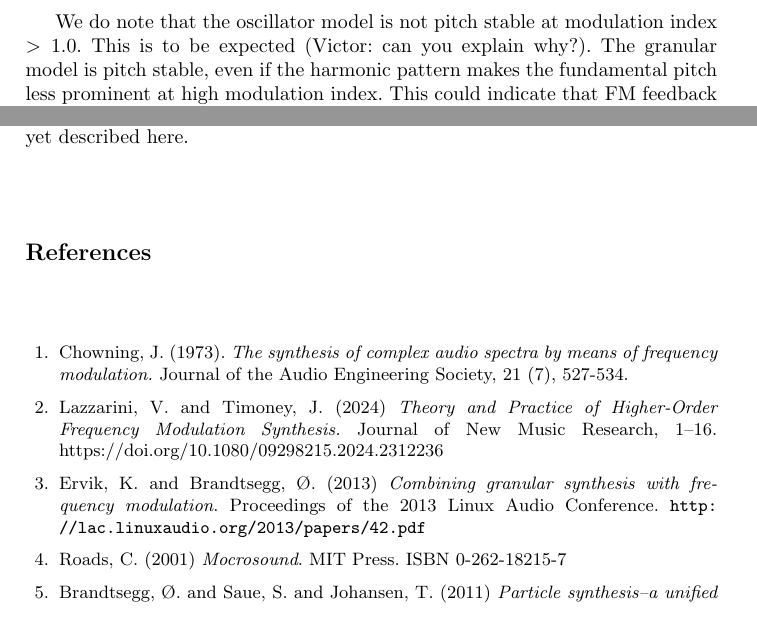
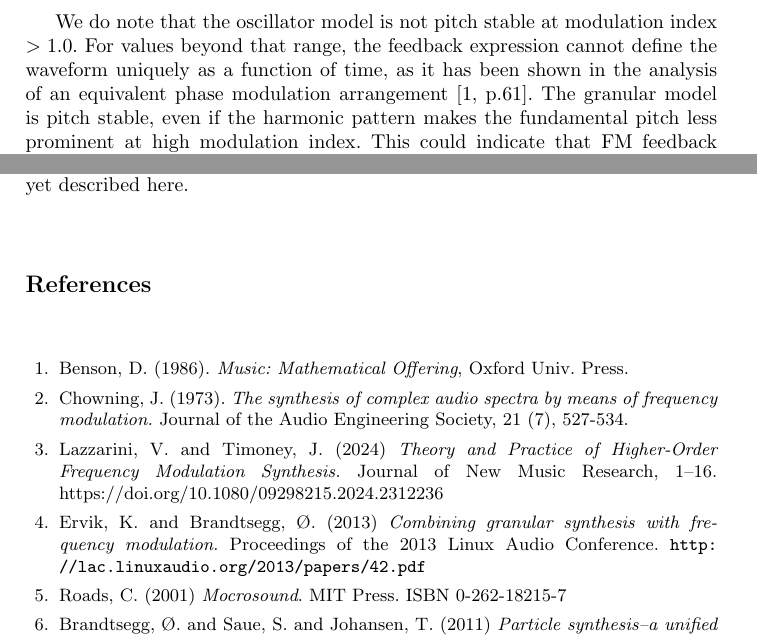
Before and after one commit to Oeyvind/partikkel_fm, a LaTeX paper (granular_fm_feedback_2024.tex): two parts of pages 5 and 8 of 9, joined at a grey line, cut so that both start at the same text. Compiled offline with pdfLaTeX.

Commit message:
added text and citation

```diff
--- a/granular_fm_feedback_2024.tex
+++ b/granular_fm_feedback_2024.tex
@@ -103,7 +103,9 @@ In our second example, we will look at the effect of phase delay and how the gra
 
 In our third example we  try to see if adding amplitude modulation to the feedback path can stabilize the behavior, as can be learned from \cite{Lazzarini-2024}. Here we go back to the phase delay value used in example 1. As seen in figure \ref{fig:ex3}, the oscillator model keeps a steady pitch (up until mod index $> 1.0$) and also an even and stable spacing of modulation sidebands throughout the example. The granular model displays a splitting of sidebands into subharmonics at half the fundamental frequency (at 1.5 seconds). From this we can assume that the AM in the feedback signal has a different effect in granular than what it has in the oscillator model. The effect of AM in the oscillator model is a more controlled situation, with pitch stability and a constant distance to modulations sidebands. In the granular model, the amplitude modulation has a lesser stabilizing effect. This might relate to the fact that the granular model already has a form of amplitude modulation inherent in the envelope for each grain.
 
-We do note that the oscillator model is not pitch stable at modulation index $> 1.0$. This is to be expected (Victor: can you explain why?). The granular model is pitch stable, even if the harmonic pattern makes the fundamental pitch less prominent at high modulation index. This could indicate that FM feedback in granular synthesis can be utilized to explore new areas of pitch stable FM feedback with high modulation indices.
+We do note that the oscillator model is not pitch stable at modulation index $> 1.0$.  For values beyond that range, the feedback expression
+cannot define the waveform uniquely as a function of time, as it has been shown in the analysis of an equivalent phase modulation arrangement \cite[p.61]{Benson}.
+The granular model is pitch stable, even if the harmonic pattern makes the fundamental pitch less prominent at high modulation index. This could indicate that FM feedback in granular synthesis can be utilized to explore new areas of pitch stable FM feedback with high modulation indices.
 
 \begin{figure}
 	\centering
@@ -151,6 +153,7 @@ We have explored a combination of FM feedback with granular synthesis by attempt
 %\pagebreak
 \begin{thebibliography}{99}
 
+\bibitem{Benson} Benson, D. (1986).\emph{ Music: Mathematical Offering}, Oxford Univ. Press.
 
 \bibitem{Chowning-73} Chowning, J. (1973). \emph{The synthesis of complex audio spectra by means of frequency modulation.} Journal of the Audio Engineering Society, 21 (7), 527-534.
 
```
Also changed, not shown: granular_fm_feedback_2024.tex (2 more changed lines), 4 other files.
